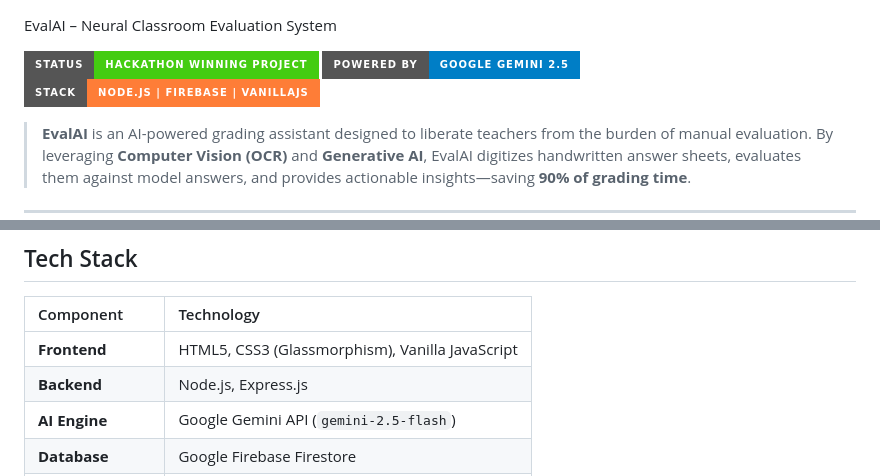
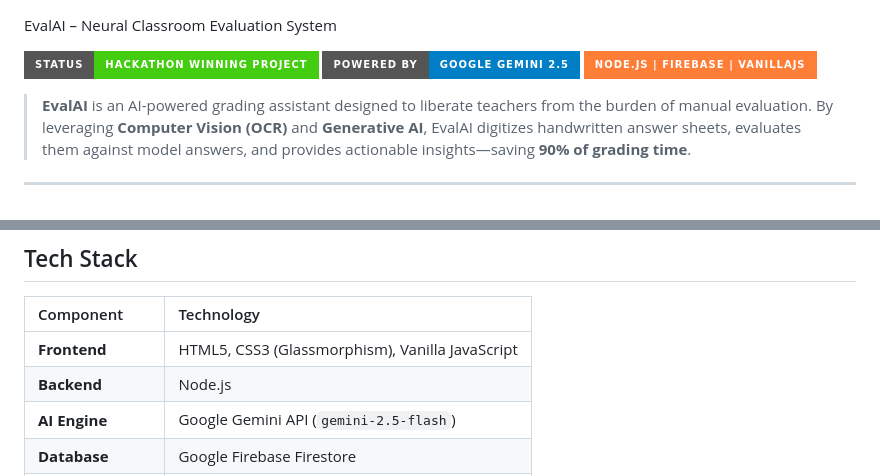
Before and after one commit to smriti-s1/Eval--AI, a Markdown page: README.md, 2 parts joined by grey strips. GitHub-like rendering; badges without logos.

Commit message:
Fix badge formatting in README.md

```diff
--- a/README.md
+++ b/README.md
@@ -2,7 +2,7 @@ EvalAI – Neural Classroom Evaluation System
 
 ![Status](https://img.shields.io/badge/Status-Hackathon_Winning_Project-success?style=for-the-badge)
 ![AI](https://img.shields.io/badge/Powered_By-Google_Gemini_2.5-blue?style=for-the-badge&logo=google)
-![Stack](https://img.shields.io/badge/Stack-Node.js_|_Firebase_|_VanillaJS-orange?style=for-the-badge)
+![Stack](https://img.shields.io/badge/Node.js_|_Firebase_|_VanillaJS-orange?style=for-the-badge)
 
 
 > **EvalAI** is an AI-powered grading assistant designed to liberate teachers from the burden of manual evaluation. By leveraging **Computer Vision (OCR)** and **Generative AI**, EvalAI digitizes handwritten answer sheets, evaluates them against model answers, and provides actionable insights—saving **90% of grading time**.
@@ -35,7 +35,7 @@ EvalAI – Neural Classroom Evaluation System
 | Component | Technology |
 | :--- | :--- |
 | **Frontend** | HTML5, CSS3 (Glassmorphism), Vanilla JavaScript |
-| **Backend** | Node.js, Express.js |
+| **Backend** | Node.js |
 | **AI Engine** | Google Gemini API (`gemini-2.5-flash`) |
 | **Database** | Google Firebase Firestore |
 | **Authentication** | Firebase Auth (Email/Password) |
```
